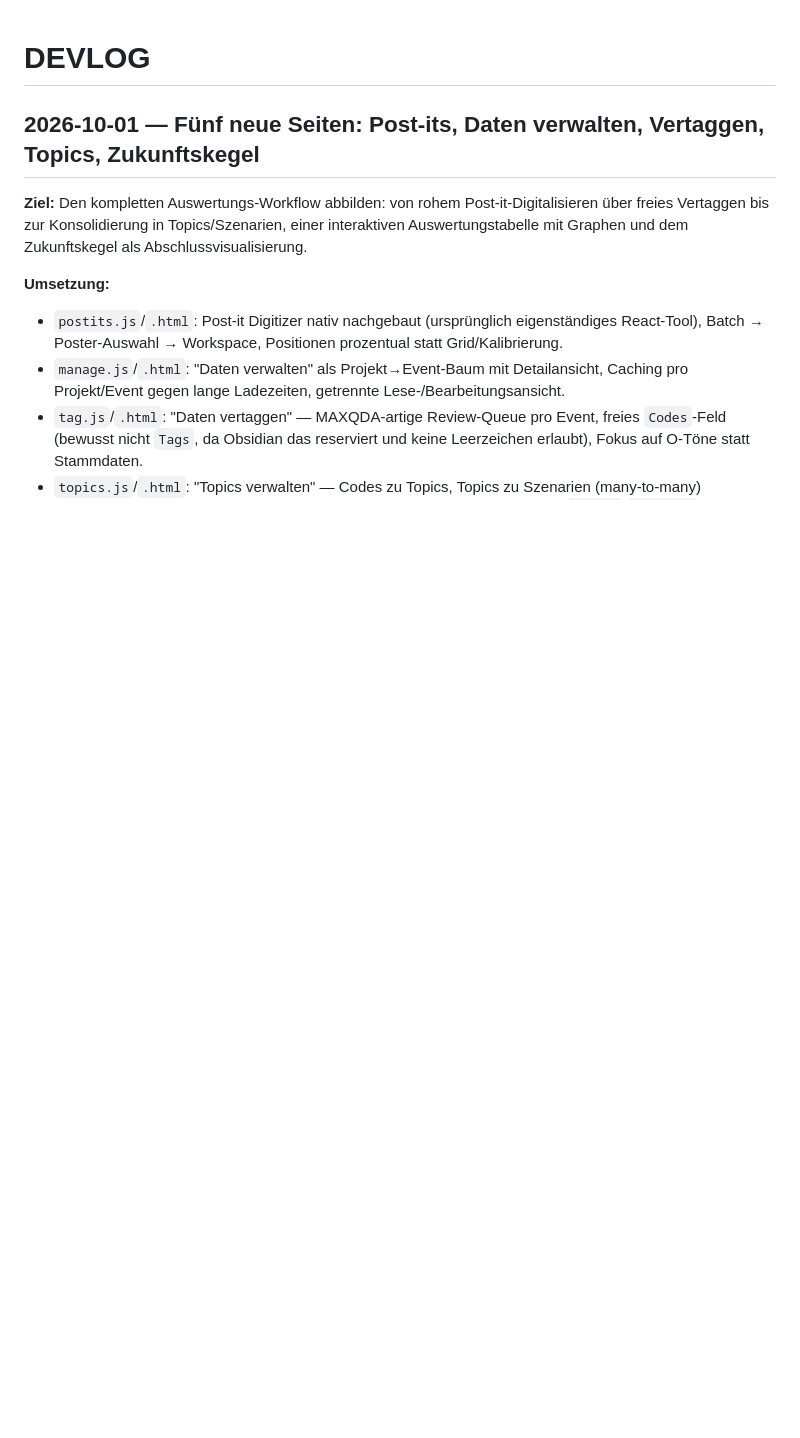
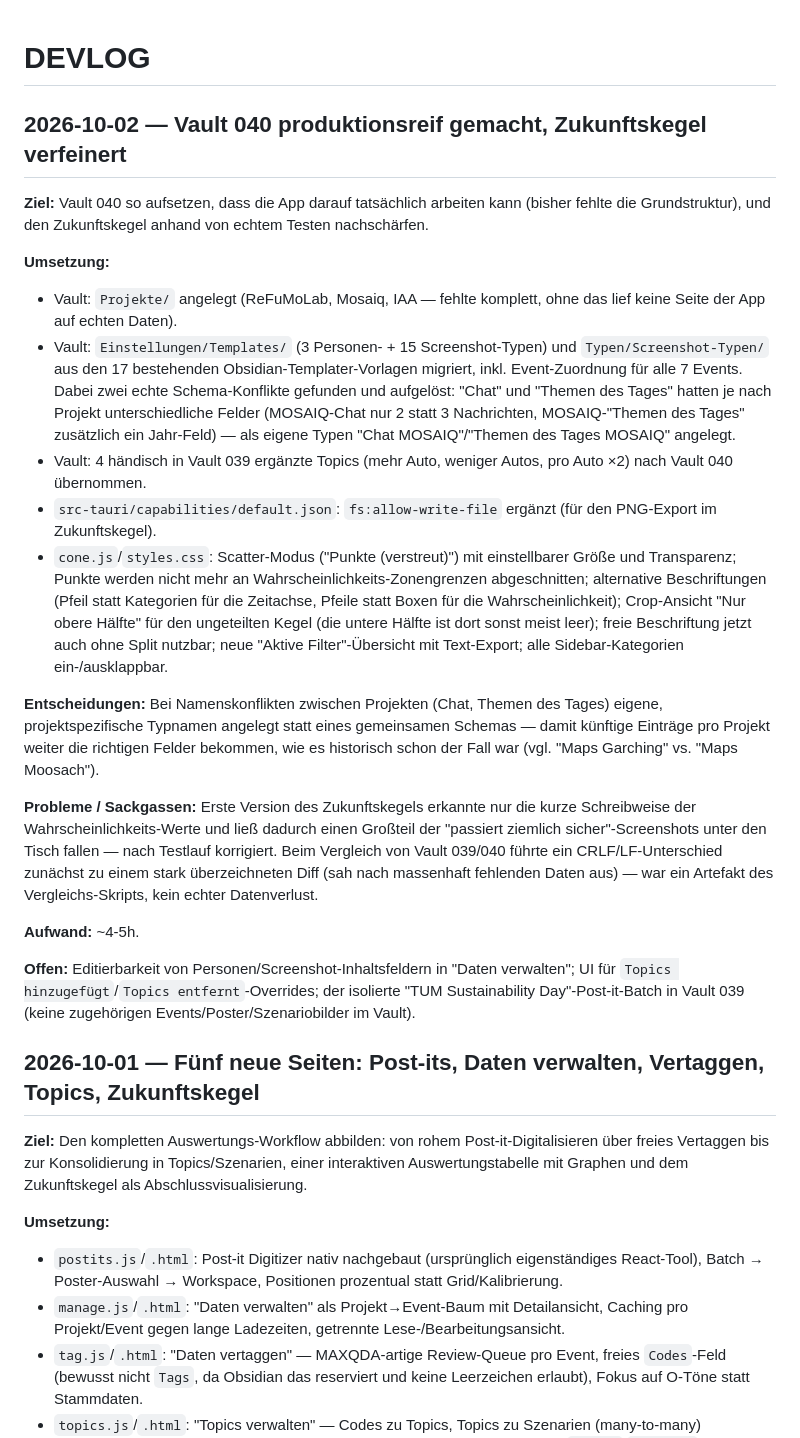
Before and after one commit to AlexSpoo/WiPa-DB, a Markdown page: docs/DEVLOG.md, the part around the change. Rendered like a GitHub page; blank space fills up the shorter version.

Commit message:
add devlog

```diff
--- a/docs/DEVLOG.md
+++ b/docs/DEVLOG.md
@@ -1,4 +1,23 @@
 # DEVLOG
+
+## 2026-10-02 — Vault 040 produktionsreif gemacht, Zukunftskegel verfeinert
+
+**Ziel:** Vault 040 so aufsetzen, dass die App darauf tatsächlich arbeiten kann (bisher fehlte die Grundstruktur), und den Zukunftskegel anhand von echtem Testen nachschärfen.
+
+**Umsetzung:**
+- Vault: `Projekte/` angelegt (ReFuMoLab, Mosaiq, IAA — fehlte komplett, ohne das lief keine Seite der App auf echten Daten).
+- Vault: `Einstellungen/Templates/` (3 Personen- + 15 Screenshot-Typen) und `Typen/Screenshot-Typen/` aus den 17 bestehenden Obsidian-Templater-Vorlagen migriert, inkl. Event-Zuordnung für alle 7 Events. Dabei zwei echte Schema-Konflikte gefunden und aufgelöst: "Chat" und "Themen des Tages" hatten je nach Projekt unterschiedliche Felder (MOSAIQ-Chat nur 2 statt 3 Nachrichten, MOSAIQ-"Themen des Tages" zusätzlich ein Jahr-Feld) — als eigene Typen "Chat MOSAIQ"/"Themen des Tages MOSAIQ" angelegt.
+- Vault: 4 händisch in Vault 039 ergänzte Topics (mehr Auto, weniger Autos, pro Auto ×2) nach Vault 040 übernommen.
+- `src-tauri/capabilities/default.json`: `fs:allow-write-file` ergänzt (für den PNG-Export im Zukunftskegel).
+- `cone.js`/`styles.css`: Scatter-Modus ("Punkte (verstreut)") mit einstellbarer Größe und Transparenz; Punkte werden nicht mehr an Wahrscheinlichkeits-Zonengrenzen abgeschnitten; alternative Beschriftungen (Pfeil statt Kategorien für die Zeitachse, Pfeile statt Boxen für die Wahrscheinlichkeit); Crop-Ansicht "Nur obere Hälfte" für den ungeteilten Kegel (die untere Hälfte ist dort sonst meist leer); freie Beschriftung jetzt auch ohne Split nutzbar; neue "Aktive Filter"-Übersicht mit Text-Export; alle Sidebar-Kategorien ein-/ausklappbar.
+
+**Entscheidungen:** Bei Namenskonflikten zwischen Projekten (Chat, Themen des Tages) eigene, projektspezifische Typnamen angelegt statt eines gemeinsamen Schemas — damit künftige Einträge pro Projekt weiter die richtigen Felder bekommen, wie es historisch schon der Fall war (vgl. "Maps Garching" vs. "Maps Moosach").
+
+**Probleme / Sackgassen:** Erste Version des Zukunftskegels erkannte nur die kurze Schreibweise der Wahrscheinlichkeits-Werte und ließ dadurch einen Großteil der "passiert ziemlich sicher"-Screenshots unter den Tisch fallen — nach Testlauf korrigiert. Beim Vergleich von Vault 039/040 führte ein CRLF/LF-Unterschied zunächst zu einem stark überzeichneten Diff (sah nach massenhaft fehlenden Daten aus) — war ein Artefakt des Vergleichs-Skripts, kein echter Datenverlust.
+
+**Aufwand:** ~4-5h.
+
+**Offen:** Editierbarkeit von Personen/Screenshot-Inhaltsfeldern in "Daten verwalten"; UI für `Topics hinzugefügt`/`Topics entfernt`-Overrides; der isolierte "TUM Sustainability Day"-Post-it-Batch in Vault 039 (keine zugehörigen Events/Poster/Szenariobilder im Vault).
 
 ## 2026-10-01 — Fünf neue Seiten: Post-its, Daten verwalten, Vertaggen, Topics, Zukunftskegel
 
```
